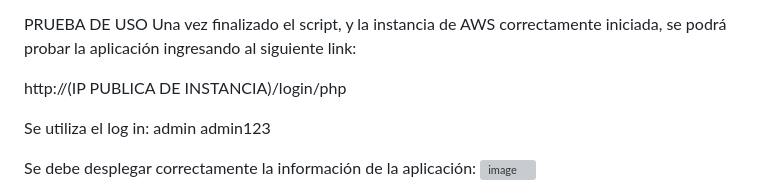
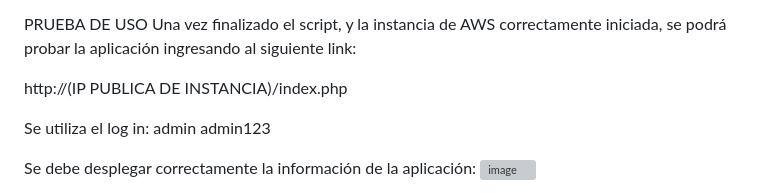
Before and after one commit to ortdevops2025/obligatorio2025, a Markdown page: README.md, the part around the change. GitHub-like rendering; grey boxes are pictures that could not be loaded.

Commit message:
fixes url de la app en README.md

```diff
--- a/README.md
+++ b/README.md
@@ -310,7 +310,7 @@ NOTA: durante el deployment hay que especificar el password maestro de la base d
 PRUEBA DE USO
 Una vez finalizado el script, y la instancia de AWS correctamente iniciada, se podrá probar la aplicación ingresando al siguiente link:
 
-http://(IP PUBLICA DE INSTANCIA)/login/php
+http://(IP PUBLICA DE INSTANCIA)/index.php
 
 Se utiliza el log in:
 admin
```
